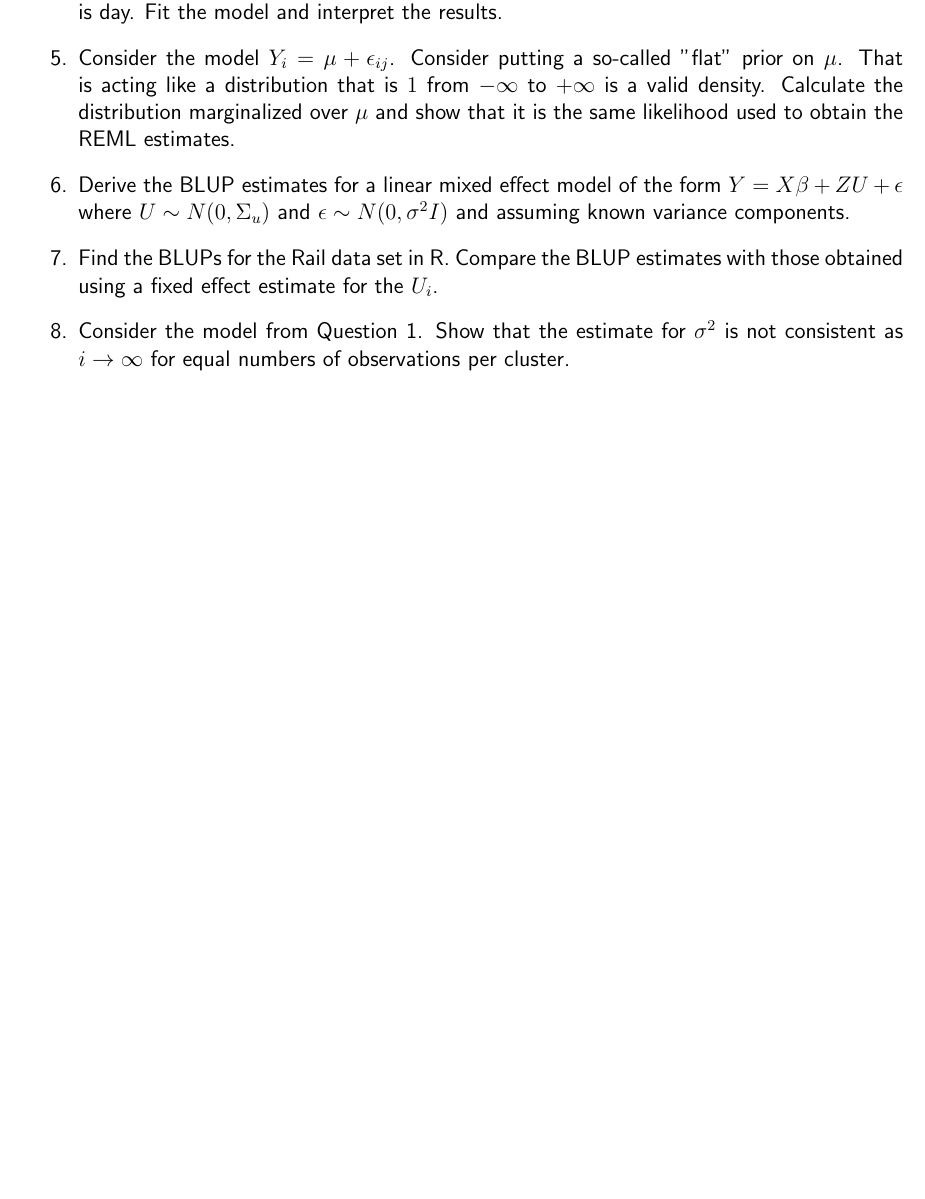
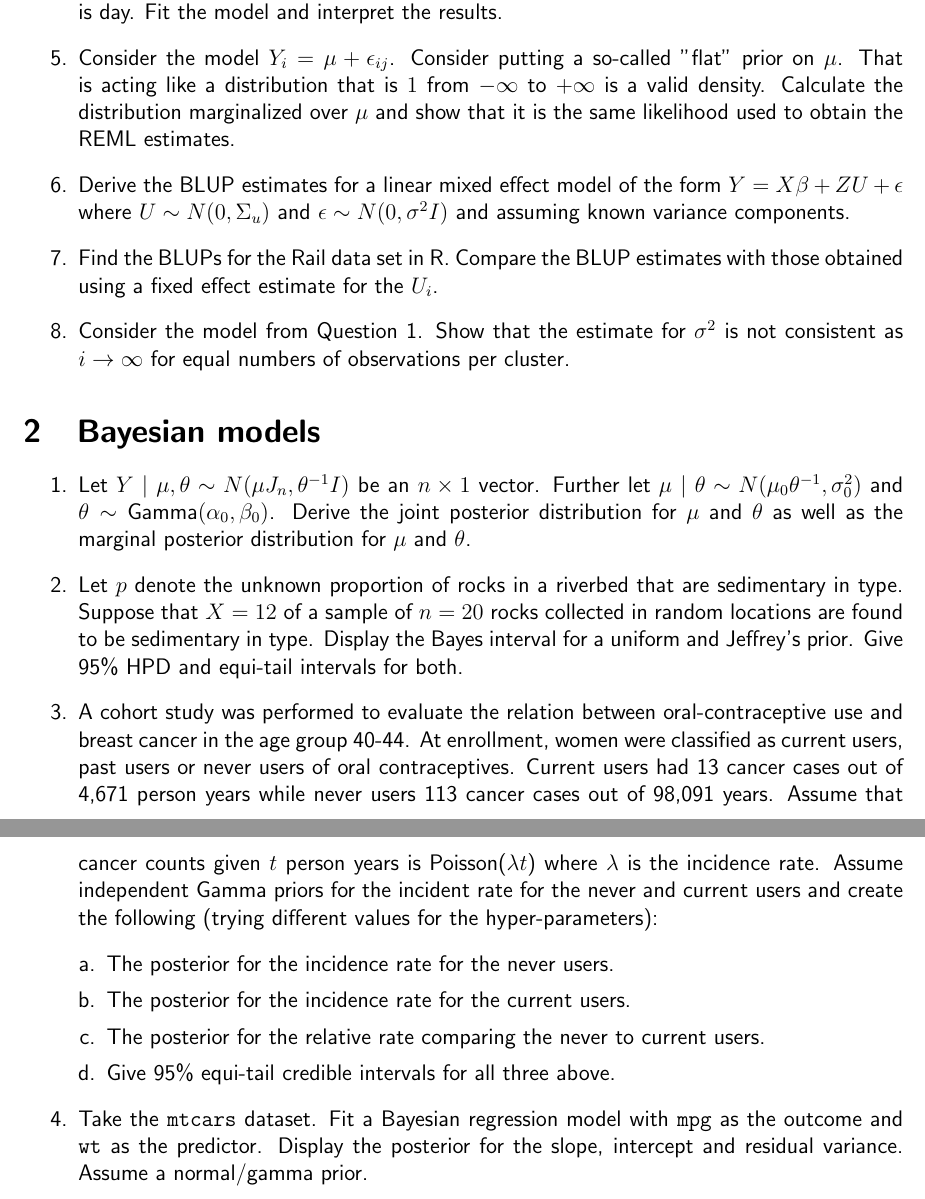
Before and after one commit to bcaffo/751and2, a LaTeX problem sheet (Homeworks/hw5.tex): part of the page before the commit and two parts of pages 1 and 2 of 2 after it, the two joined at a grey line, cut so that both start at the same text, the shorter picture padded with empty space. Compiled offline with pdfLaTeX.

Commit message:
Added questions to HW5

```diff
--- a/Homeworks/hw5.tex
+++ b/Homeworks/hw5.tex
@@ -33,9 +33,35 @@ with those obtained using a fixed effect estimate for the $U_i$.
 \item Consider the model from Question 1. Show that the estimate for
 $\sigma^2$ is not consistent as $i \rightarrow \infty$ for equal
 numbers of observations per cluster.
-
 \end{enumerate}
 
+\section{Bayesian models}
+\begin{enumerate}
+\item Let $Y ~|~ \mu, \theta \sim N(\mu J_{n}, \theta^{-1} I)$ be an $n\times 1$ vector. Further
+let $\mu ~|~ \theta \sim N(\mu_0 \theta^{-1}, \sigma^2_0)$ and $\theta \sim \mbox{Gamma}(\alpha_0, \beta_0)$.
+Derive the joint posterior distribution for $\mu$ and $\theta$ as well as the marginal posterior distribution
+for $\mu$ and $\theta$.
+\item Let $p$ denote the unknown proportion of rocks in a riverbed that are
+sedimentary in type. Suppose that $X = 12$ of a sample of $n = 20$ rocks collected in
+random locations are found to be sedimentary in type. Display the Bayes interval for
+a uniform and Jeffrey's prior. Give 95\% HPD and equi-tail intervals for both.
+\item A cohort study was performed to evaluate the relation between oral-contraceptive
+use and breast cancer in the age group 40-44. At enrollment, women were classified
+as current users, past users or never users of oral contraceptives. Current users had 13 cancer
+cases out of 4,671 person years while never users 113 cancer cases out of 98,091 years.
+Assume that cancer counts given $t$ person years is Poisson($\lambda t$) where $\lambda$
+is the incidence rate. Assume independent Gamma priors for the incident rate for the never
+and current users and create the following (trying different values for the hyper-parameters):
+\begin{enumerate}[a.]
+\item The posterior for the incidence rate for the never users.
+\item The posterior for the incidence rate for the current users.
+\item The posterior for the relative rate comparing the never to current users.
+\item Give 95\% equi-tail credible intervals for all three above.
+\end{enumerate}
+\item Take the \texttt{mtcars} dataset. Fit a Bayesian regression model with
+\texttt{mpg} as the outcome and \texttt{wt} as the predictor. Display the posterior
+for the slope, intercept and residual variance. Assume a normal/gamma prior.
+\end{enumerate}
 
 
 \end{document}
```
Also changed, not shown: Homeworks/hw5.pdf, 1 other file.
